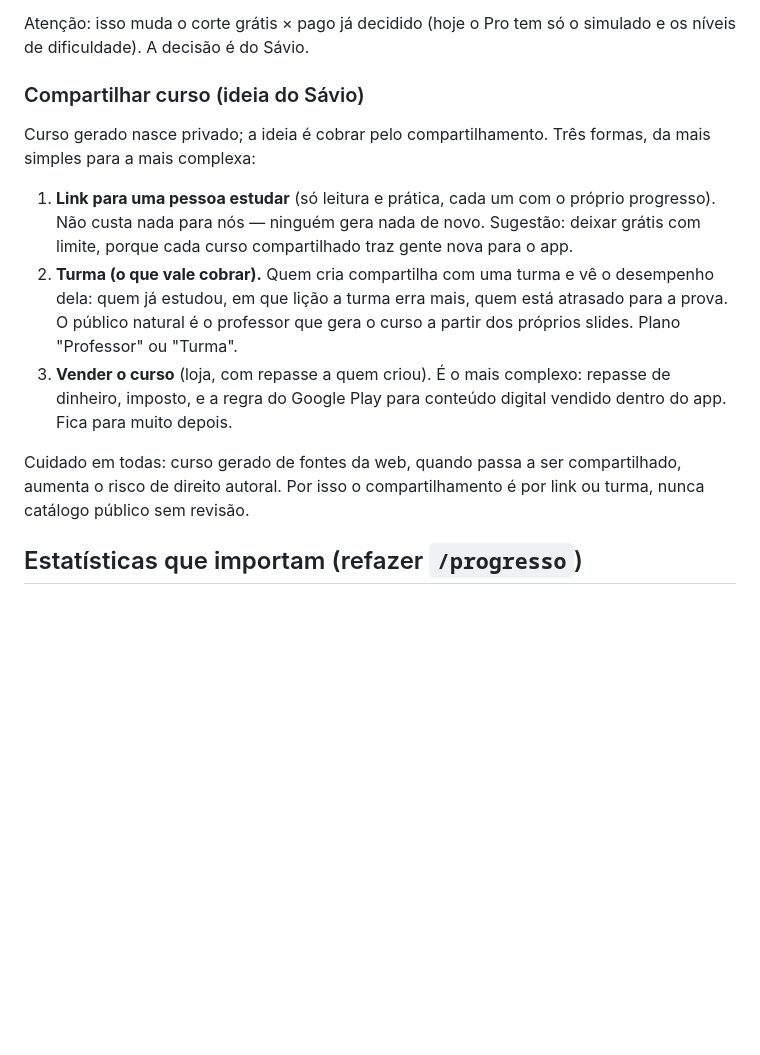
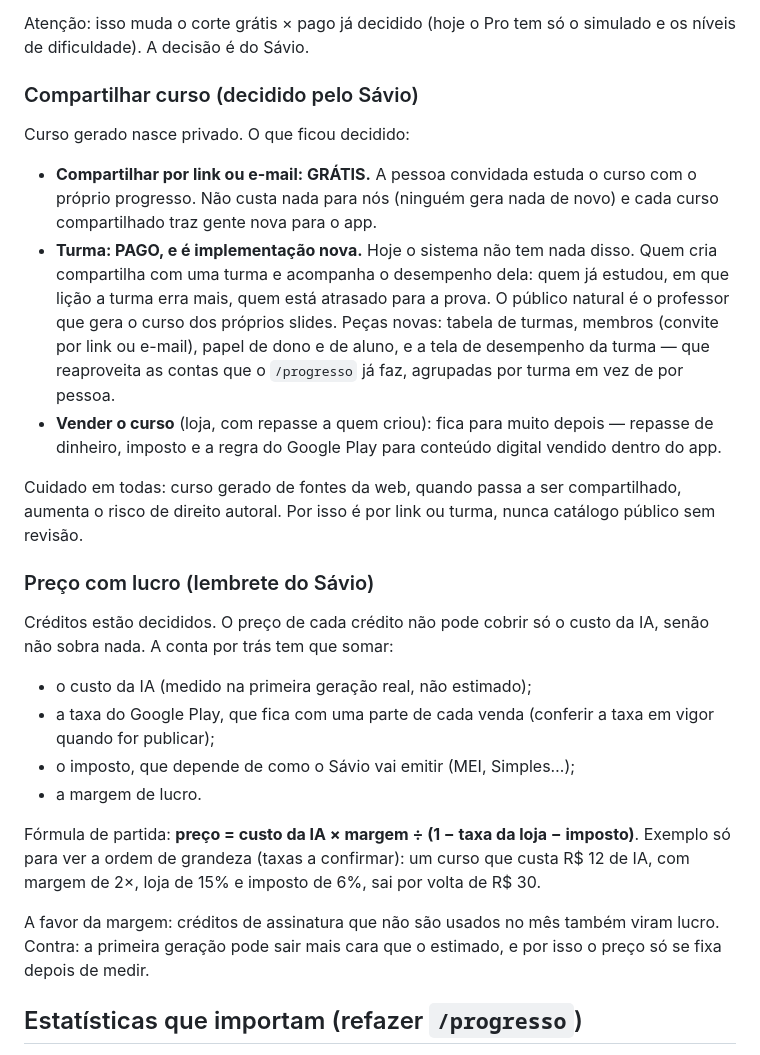
Before and after one commit to saviosant0s/castelei, a Markdown page: docs/proximos-passos.md, the part around the change. Drawn GitHub-style; blank space fills up the shorter version.

Commit message:
Briefing: decisões sobre compartilhar, turma e preço com lucro
Co-Authored-By: Claude Opus 5.5 <noreply@anthropic.com>
Claude-Session: https://claude.ai/code/session_01MjfosUwSTkZ6P7boLyw3Hy

```diff
--- a/docs/proximos-passos.md
+++ b/docs/proximos-passos.md
@@ -83,26 +83,47 @@ antes de assinar.
 Atenção: isso muda o corte grátis × pago já decidido (hoje o Pro tem só o
 simulado e os níveis de dificuldade). A decisão é do Sávio.
 
-### Compartilhar curso (ideia do Sávio)
+### Compartilhar curso (decidido pelo Sávio)
 
-Curso gerado nasce privado; a ideia é cobrar pelo compartilhamento. Três
-formas, da mais simples para a mais complexa:
+Curso gerado nasce privado. O que ficou decidido:
 
-1. **Link para uma pessoa estudar** (só leitura e prática, cada um com o
-   próprio progresso). Não custa nada para nós — ninguém gera nada de novo.
-   Sugestão: deixar grátis com limite, porque cada curso compartilhado traz
-   gente nova para o app.
-2. **Turma (o que vale cobrar).** Quem cria compartilha com uma turma e vê o
-   desempenho dela: quem já estudou, em que lição a turma erra mais, quem
-   está atrasado para a prova. O público natural é o professor que gera o
-   curso a partir dos próprios slides. Plano "Professor" ou "Turma".
-3. **Vender o curso** (loja, com repasse a quem criou). É o mais complexo:
-   repasse de dinheiro, imposto, e a regra do Google Play para conteúdo
-   digital vendido dentro do app. Fica para muito depois.
+- **Compartilhar por link ou e-mail: GRÁTIS.** A pessoa convidada estuda o
+  curso com o próprio progresso. Não custa nada para nós (ninguém gera nada
+  de novo) e cada curso compartilhado traz gente nova para o app.
+- **Turma: PAGO, e é implementação nova.** Hoje o sistema não tem nada disso.
+  Quem cria compartilha com uma turma e acompanha o desempenho dela: quem já
+  estudou, em que lição a turma erra mais, quem está atrasado para a prova. O
+  público natural é o professor que gera o curso dos próprios slides. Peças
+  novas: tabela de turmas, membros (convite por link ou e-mail), papel de dono
+  e de aluno, e a tela de desempenho da turma — que reaproveita as contas que
+  o `/progresso` já faz, agrupadas por turma em vez de por pessoa.
+- **Vender o curso** (loja, com repasse a quem criou): fica para muito depois
+  — repasse de dinheiro, imposto e a regra do Google Play para conteúdo
+  digital vendido dentro do app.
 
 Cuidado em todas: curso gerado de fontes da web, quando passa a ser
-compartilhado, aumenta o risco de direito autoral. Por isso o compartilhamento
-é por link ou turma, nunca catálogo público sem revisão.
+compartilhado, aumenta o risco de direito autoral. Por isso é por link ou
+turma, nunca catálogo público sem revisão.
+
+### Preço com lucro (lembrete do Sávio)
+
+Créditos estão decididos. O preço de cada crédito não pode cobrir só o custo
+da IA, senão não sobra nada. A conta por trás tem que somar:
+
+- o custo da IA (medido na primeira geração real, não estimado);
+- a taxa do Google Play, que fica com uma parte de cada venda (conferir a taxa
+  em vigor quando for publicar);
+- o imposto, que depende de como o Sávio vai emitir (MEI, Simples…);
+- a margem de lucro.
+
+Fórmula de partida: **preço = custo da IA × margem ÷ (1 − taxa da loja −
+imposto)**. Exemplo só para ver a ordem de grandeza (taxas a confirmar): um
+curso que custa R$ 12 de IA, com margem de 2×, loja de 15% e imposto de 6%,
+sai por volta de R$ 30.
+
+A favor da margem: créditos de assinatura que não são usados no mês também
+viram lucro. Contra: a primeira geração pode sair mais cara que o estimado, e
+por isso o preço só se fixa depois de medir.
 
 ## Estatísticas que importam (refazer `/progresso`)
 
```
